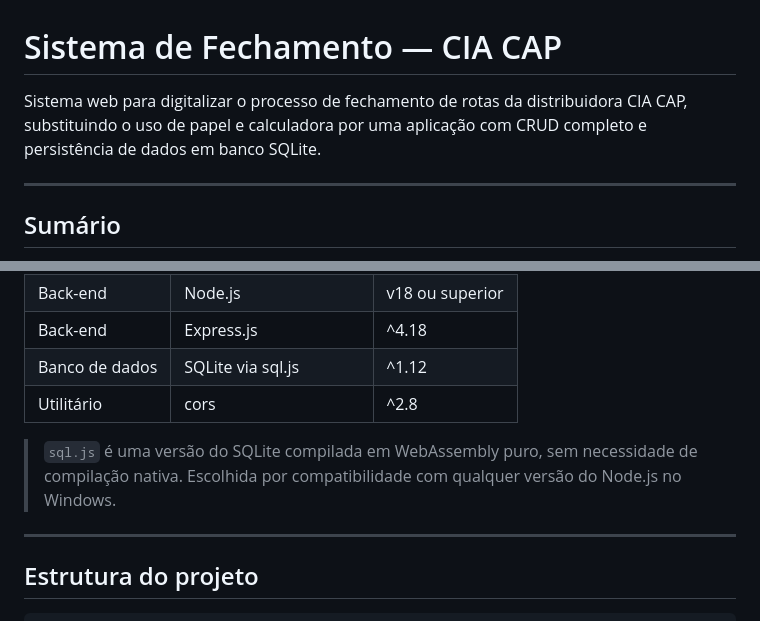
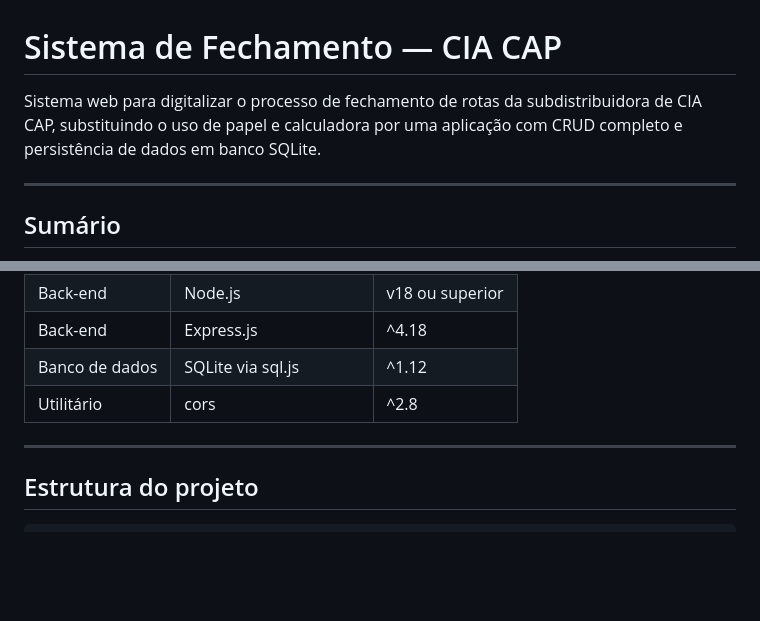
Before and after one commit to anameneiro/avaliacaotecnologiasemergentes, a Markdown page: README.md, 2 parts joined by grey strips. Rendered like a GitHub page; blank space fills up the shorter version.

```diff
--- a/README.md
+++ b/README.md
@@ -1,6 +1,6 @@
 # Sistema de Fechamento — CIA CAP
 
-Sistema web para digitalizar o processo de fechamento de rotas da distribuidora CIA CAP, substituindo o uso de papel e calculadora por uma aplicação com CRUD completo e persistência de dados em banco SQLite.
+Sistema web para digitalizar o processo de fechamento de rotas da subdistribuidora de CIA CAP, substituindo o uso de papel e calculadora por uma aplicação com CRUD completo e persistência de dados em banco SQLite.
 
 ---
 
@@ -53,7 +53,7 @@ Este sistema substitui esse processo por uma aplicação web que permite registr
 | Banco de dados | SQLite via sql.js | ^1.12 |
 | Utilitário | cors | ^2.8 |
 
-> `sql.js` é uma versão do SQLite compilada em WebAssembly puro, sem necessidade de compilação nativa. Escolhida por compatibilidade com qualquer versão do Node.js no Windows.
+
 
 ---
 
```
